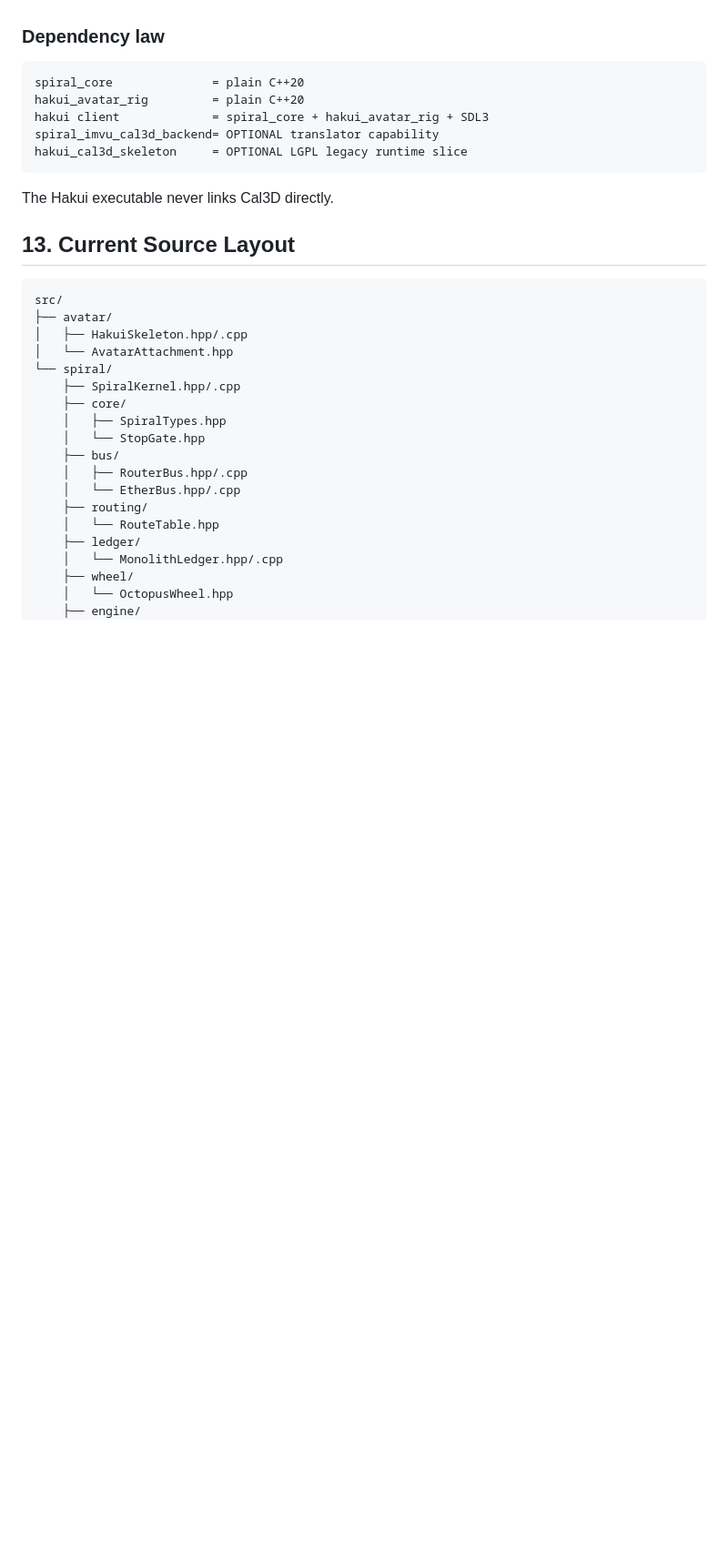
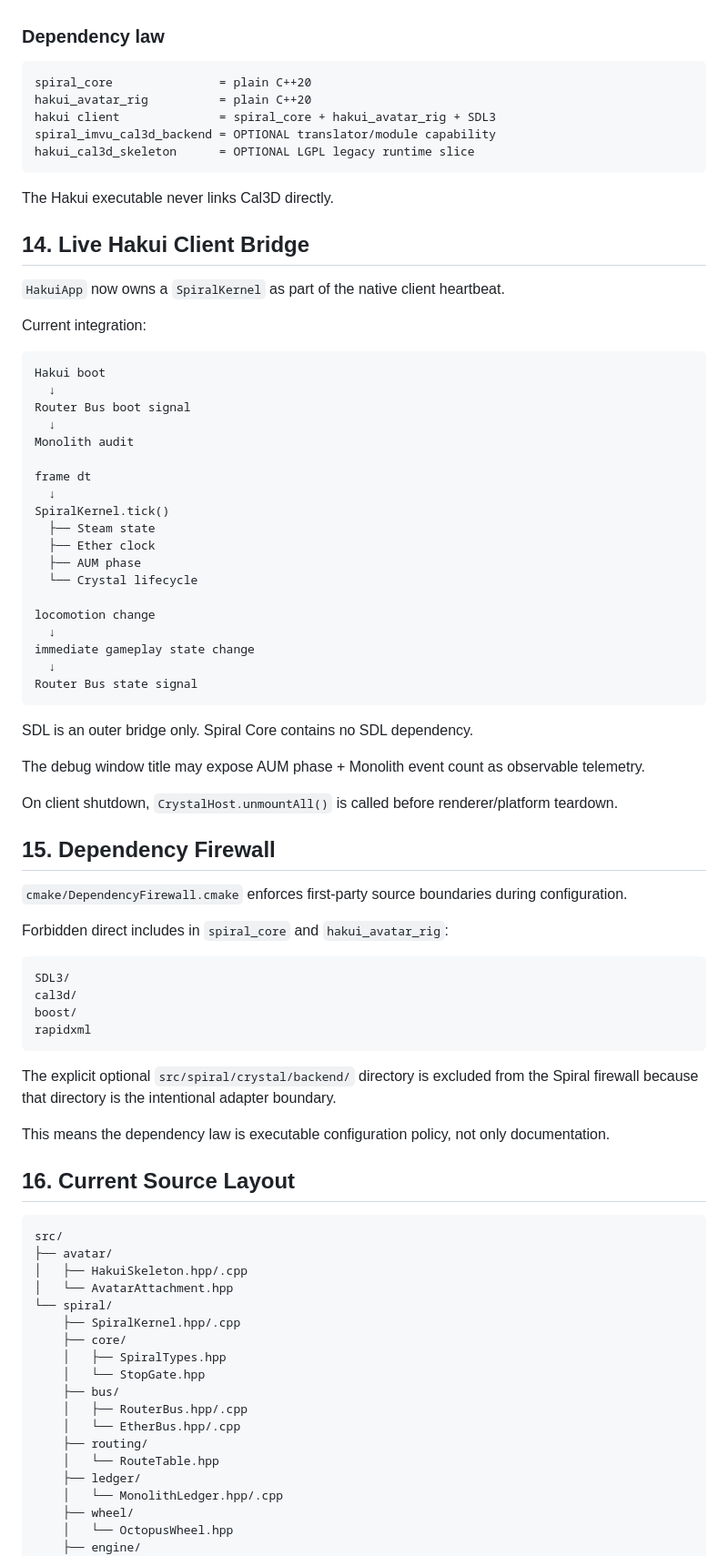
Before and after one commit to spiraletech/spiral-ether-tech, a Markdown page: docs/SPIRAL_ENGINE_CANON.md, the part around one of its changes. Shown at 91% size. Rendered like a GitHub page; blank space fills up the shorter version.

````diff
--- a/docs/SPIRAL_ENGINE_CANON.md
+++ b/docs/SPIRAL_ENGINE_CANON.md
@@ -338,16 +398,67 @@ IMVU's `USE_CAL3D_WITH_CPP_11=1` path is enabled so this slice uses standard-lib
 ### Dependency law
 
 ```text
-spiral_core              = plain C++20
-hakui_avatar_rig         = plain C++20
-hakui client             = spiral_core + hakui_avatar_rig + SDL3
-spiral_imvu_cal3d_backend= OPTIONAL translator capability
-hakui_cal3d_skeleton     = OPTIONAL LGPL legacy runtime slice
+spiral_core               = plain C++20
+hakui_avatar_rig          = plain C++20
+hakui client              = spiral_core + hakui_avatar_rig + SDL3
+spiral_imvu_cal3d_backend = OPTIONAL translator/module capability
+hakui_cal3d_skeleton      = OPTIONAL LGPL legacy runtime slice
 ```
 
 The Hakui executable never links Cal3D directly.
 
-## 13. Current Source Layout
+## 14. Live Hakui Client Bridge
+
+`HakuiApp` now owns a `SpiralKernel` as part of the native client heartbeat.
+
+Current integration:
+
+```text
+Hakui boot
+  ↓
+Router Bus boot signal
+  ↓
+Monolith audit
+
+frame dt
+  ↓
+SpiralKernel.tick()
+  ├── Steam state
+  ├── Ether clock
+  ├── AUM phase
+  └── Crystal lifecycle
+
+locomotion change
+  ↓
+immediate gameplay state change
+  ↓
+Router Bus state signal
+```
+
+SDL is an outer bridge only. Spiral Core contains no SDL dependency.
+
+The debug window title may expose AUM phase + Monolith event count as observable telemetry.
+
+On client shutdown, `CrystalHost.unmountAll()` is called before renderer/platform teardown.
+
+## 15. Dependency Firewall
+
+`cmake/DependencyFirewall.cmake` enforces first-party source boundaries during configuration.
+
+Forbidden direct includes in `spiral_core` and `hakui_avatar_rig`:
+
+```text
+SDL3/
+cal3d/
+boost/
+rapidxml
+```
+
+The explicit optional `src/spiral/crystal/backend/` directory is excluded from the Spiral firewall because that directory is the intentional adapter boundary.
+
+This means the dependency law is executable configuration policy, not only documentation.
+
+## 16. Current Source Layout
 
 ```text
 src/
````
Also changed, not shown: other parts of docs/SPIRAL_ENGINE_CANON.md (+120 -24 lines).
